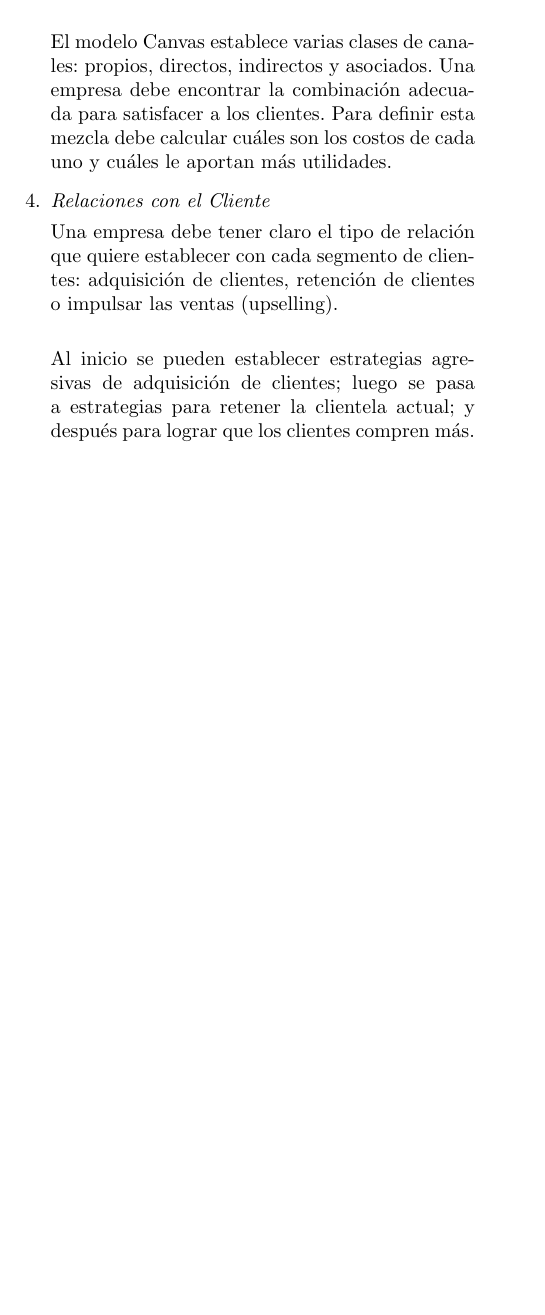
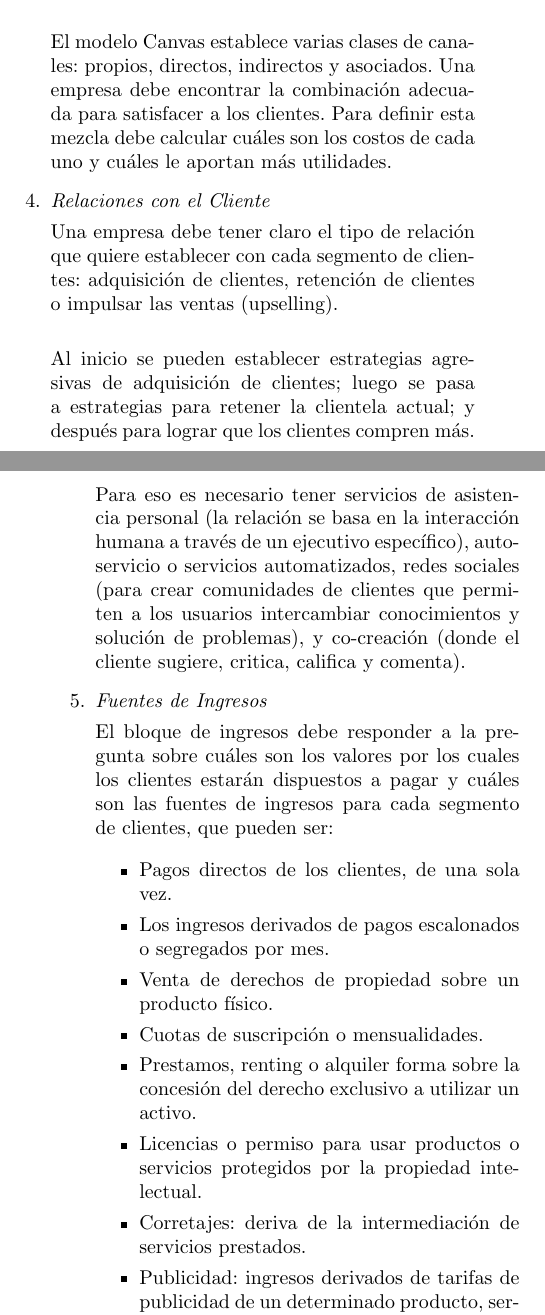
Before and after one commit to FlorUpt/IN_TrabajoFinal_U1, a LaTeX document (index.tex): part of one column of page 2 of 2 before the commit and two parts of the columns of pages 2 and 3 of 3 after it, the two joined at a grey line, cut so that both start at the same text, the shorter picture padded with empty space. Compiled offline with pdfLaTeX.

Commit message:
Parte Cespedes Trabajo Final U1

```diff
--- a/index.tex
+++ b/index.tex
@@ -139,3 +139,19 @@
 
 			Al inicio se pueden establecer estrategias agresivas de adquisición de clientes; luego se pasa a estrategias para retener la clientela actual; y después para lograr que los clientes compren más.\\
 
+			Para eso es necesario tener servicios de asistencia personal (la relación se basa en la interacción humana a través de un ejecutivo específico), autoservicio o servicios automatizados, redes sociales (para crear comunidades de clientes que permiten a los usuarios intercambiar conocimientos y solución de problemas), y co-creación (donde el cliente sugiere, critica, califica y comenta).
+
+			\item \textit{Fuentes de Ingresos}
+
+			El bloque de ingresos debe responder a la pregunta sobre cuáles son los valores por los cuales los clientes estarán dispuestos a pagar y cuáles son las fuentes de ingresos para cada segmento de clientes, que pueden ser:
+
+				\begin{itemize}
+					\item Pagos directos de los clientes, de una sola vez.
+					\item Los ingresos derivados de pagos escalonados o segregados por mes.
+					\item Venta de derechos de propiedad sobre un producto físico.
+					\item Cuotas de suscripción o mensualidades.
+					\item Prestamos, renting o alquiler forma sobre la concesión del derecho exclusivo a utilizar un activo.
+					\item Licencias o permiso para usar productos o servicios protegidos por la propiedad intelectual.
+					\item Corretajes: deriva de la intermediación de servicios prestados.
+					\item Publicidad: ingresos derivados de tarifas de publicidad de un determinado producto, servicio o marca
+				\end{itemize}
```
Also changed, not shown: index.pdf, index.tex (38 more changed lines), 1 other file.
